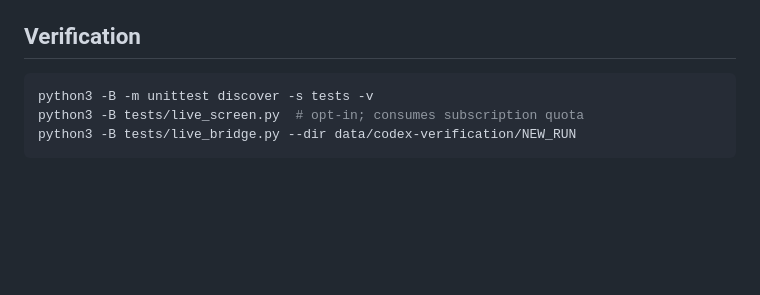
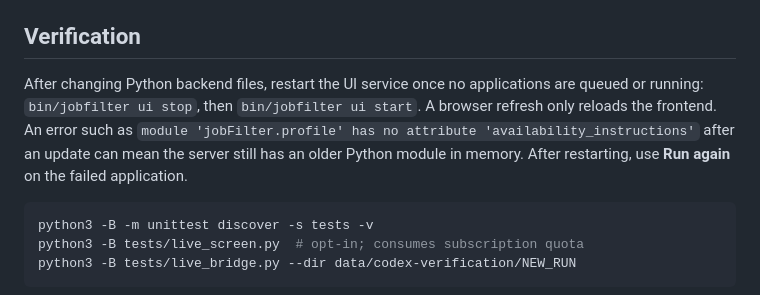
Before and after one commit to zhuyuezx/JobAppBot, a Markdown page: docs/CODEX_INTEGRATION.md, the part around the change. GitHub-like rendering; blank space fills up the shorter version.

Commit message:
fix codex init error

````diff
--- a/docs/CODEX_INTEGRATION.md
+++ b/docs/CODEX_INTEGRATION.md
@@ -179,6 +179,13 @@ browser. Claude records and sessions are unaffected.
 
 ## Verification
 
+After changing Python backend files, restart the UI service once no applications
+are queued or running: `bin/jobfilter ui stop`, then `bin/jobfilter ui start`.
+A browser refresh only reloads the frontend. An error such as
+`module 'jobFilter.profile' has no attribute 'availability_instructions'` after
+an update can mean the server still has an older Python module in memory.
+After restarting, use **Run again** on the failed application.
+
 ```sh
 python3 -B -m unittest discover -s tests -v
 python3 -B tests/live_screen.py  # opt-in; consumes subscription quota
````
